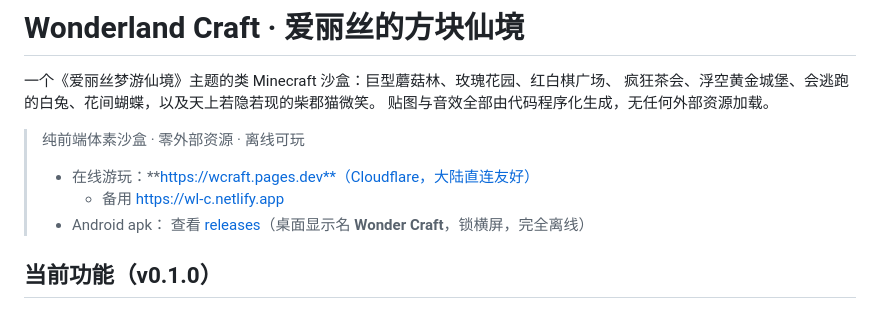
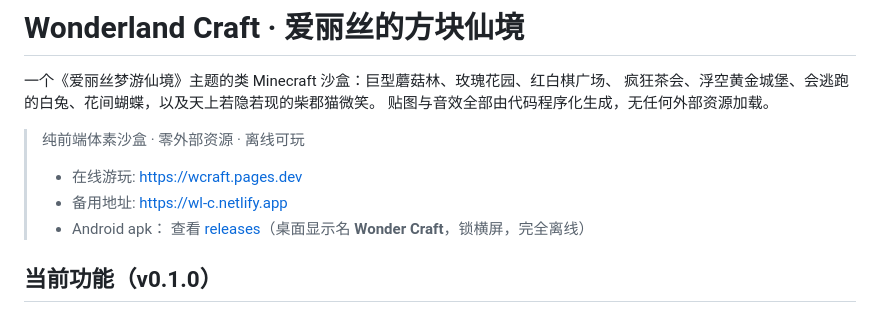
Before and after one commit to Sanotsu/wonderland-craft, a Markdown page: README.md, the part around the change. GitHub-like rendering.

Commit message:
doc:修正readme的示例地址

```diff
--- a/README.md
+++ b/README.md
@@ -6,8 +6,8 @@
 
 > 纯前端体素沙盒 · 零外部资源 · 离线可玩
 >
-> - 在线游玩：**https://wcraft.pages.dev**（Cloudflare，大陆直连友好）
->   - 备用 https://wl-c.netlify.app
+> - 在线游玩: https://wcraft.pages.dev
+> - 备用地址: https://wl-c.netlify.app
 > - Android apk： 查看 [releases](https://github.com/Sanotsu/wonderland-craft/releases)（桌面显示名 **Wonder Craft**，锁横屏，完全离线）
 
 ## 当前功能（v0.1.0）
```
